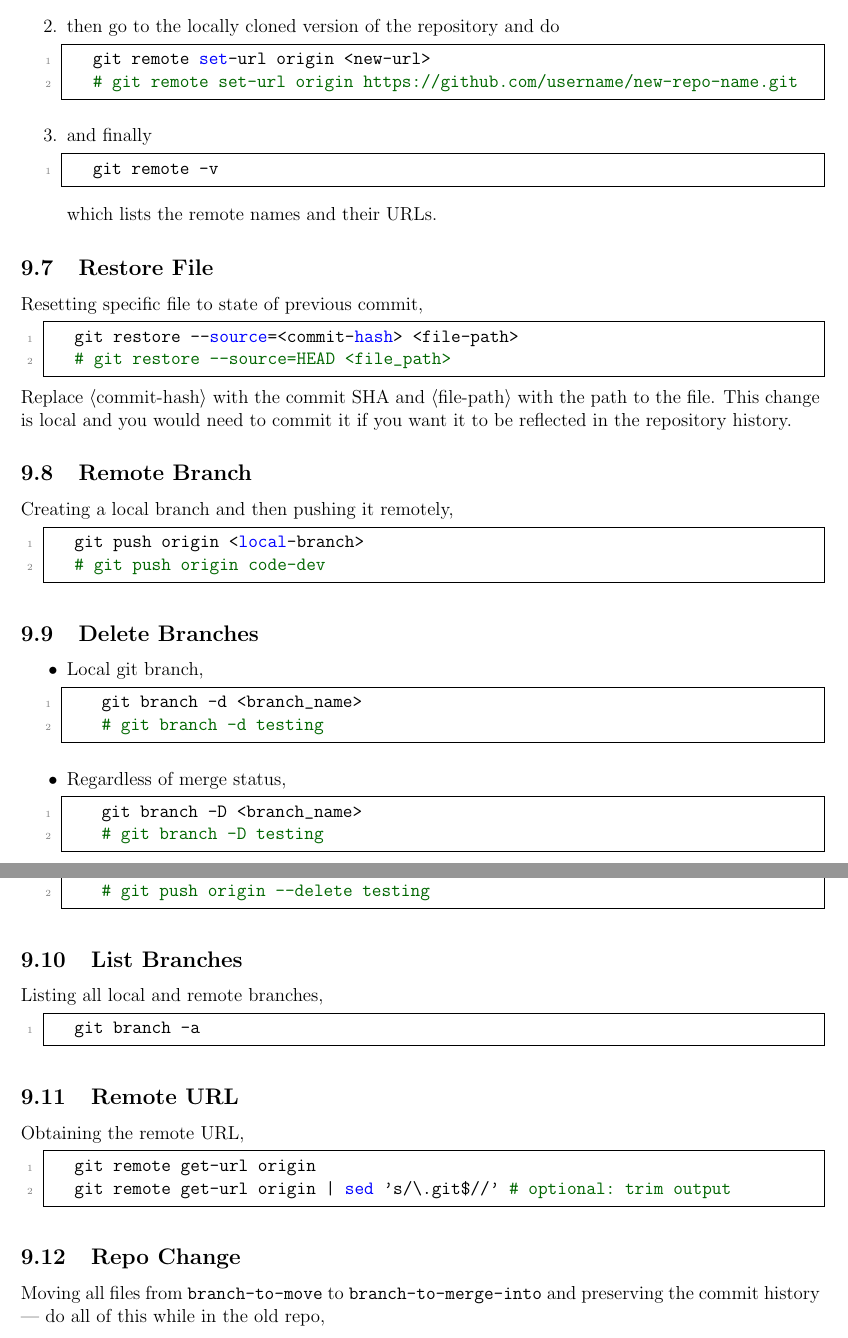
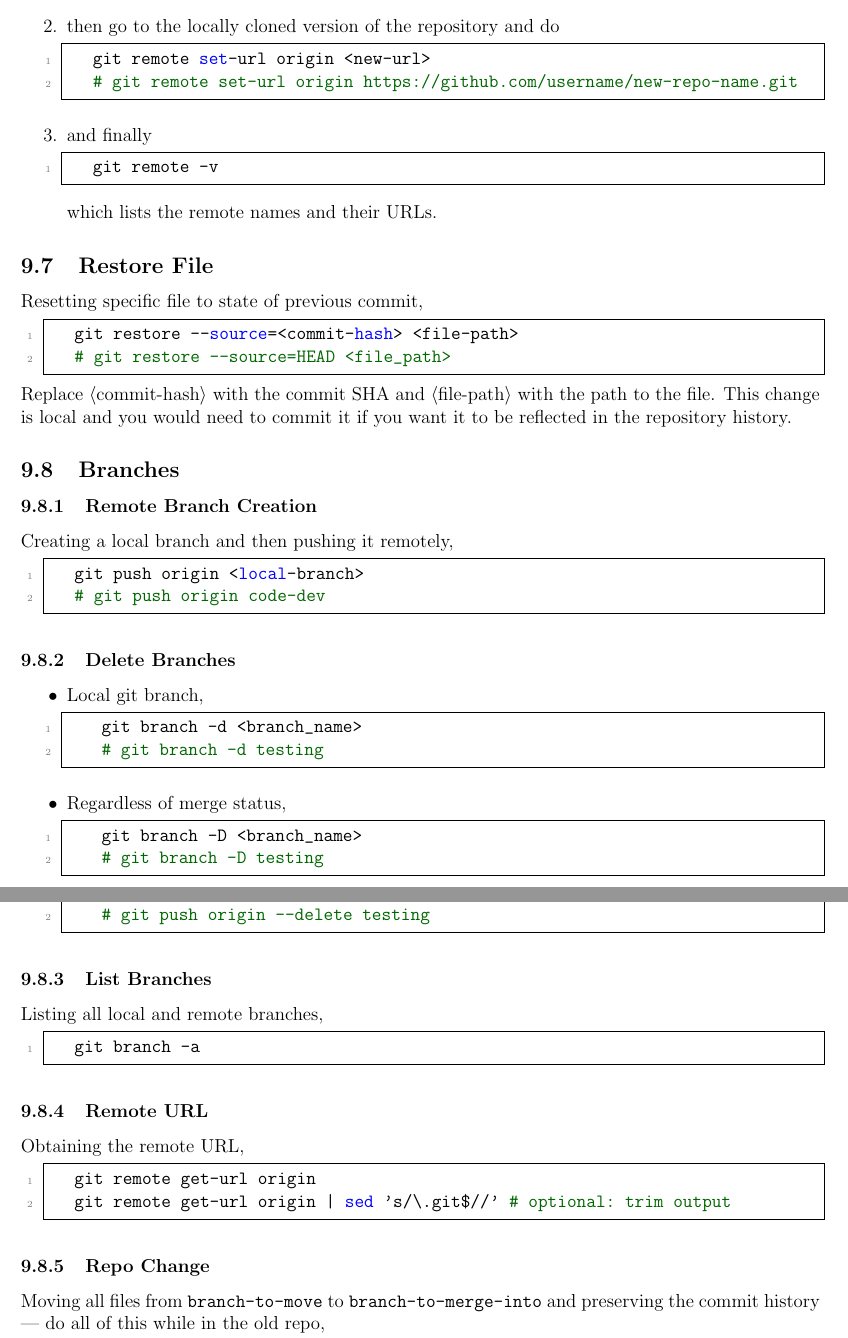
Before and after one commit to ImahnShekhzadeh/infra, a LaTeX document (infra.tex): two parts of pages 24 and 25 of 41, joined at a grey line, cut so that both start at the same text. Compiled offline with pdfLaTeX.

Commit message:
refactor git section in infra doc

```diff
--- a/infra.tex
+++ b/infra.tex
@@ -1342,7 +1343,9 @@
 
 		\noindent Replace $\langle$commit-hash$\rangle$ with the commit SHA and $\langle$file-path$\rangle$ with the path to the file. This change is local and you would need to commit it if you want it to be reflected in the repository history.
 
-	\subsection{Remote Branch}
+	\subsection{Branches}
+
+	\subsubsection{Remote Branch Creation}
 
 		Creating a local branch and then pushing it remotely,
 
@@ -1351,7 +1354,7 @@
 			# git push origin code-dev
 		\end{lstlisting}
 
-	\subsection{Delete Branches}
+	\subsubsection{Delete Branches}
 
 		\begin{itemize}
 			\item Local git branch,
@@ -1376,14 +1379,14 @@
 			\end{lstlisting}
 		\end{itemize}
 
-	\subsection{List Branches}
+	\subsubsection{List Branches}
 		Listing all local and remote branches,
 
 		\begin{lstlisting}[style=mystylebash, label=alg:git_list_branches, xleftmargin=\parindent]
 			git branch -a
 		\end{lstlisting}
 
-	\subsection{Remote URL}
+	\subsubsection{Remote URL}
 		Obtaining the remote URL,
 
 		\begin{lstlisting}[style=mystylebash, label=alg:git__remote_url, xleftmargin=\parindent]
@@ -1391,7 +1394,7 @@
 			git remote get-url origin | sed 's/\.git$//'  # optional: trim output
 		\end{lstlisting}
 
-	\subsection{Repo Change}
+	\subsubsection{Repo Change}
 		Moving all files from \texttt{branch-to-move} to \texttt{branch-to-merge-into} and preserving the commit history --- do all of this while in the old repo,
 
 		\begin{lstlisting}[style=mystylebash, label=alg:git__remote_url, xleftmargin=\parindent]
```
Also changed, not shown: infra.pdf, infra.tex (1 more changed lines).
